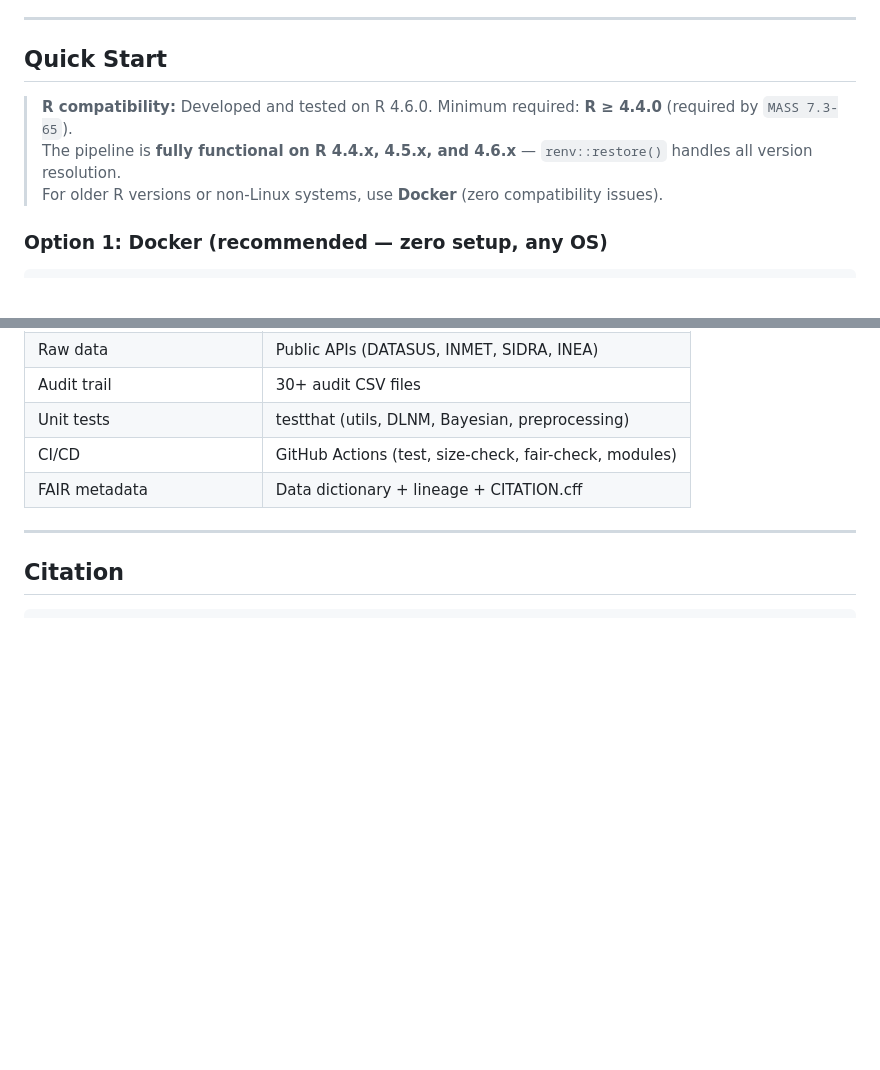
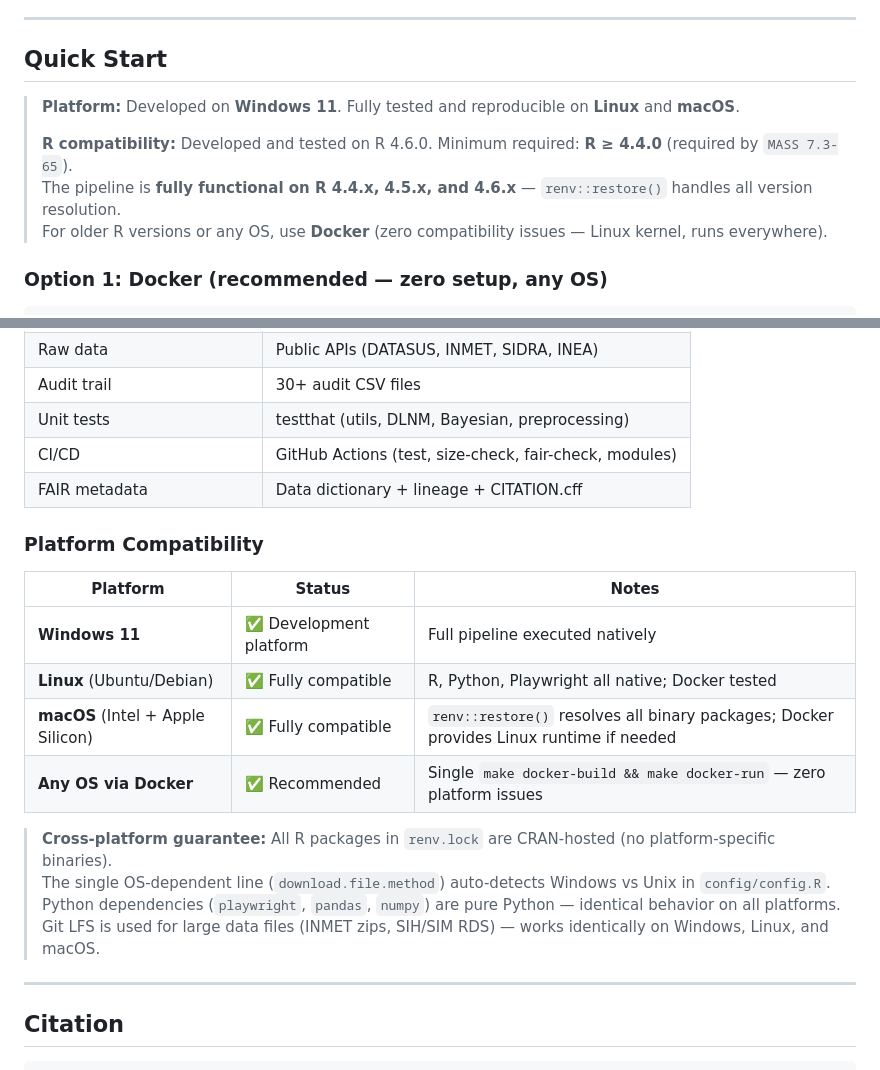
Before and after one commit to santosry/exposome-cerebrovascular-rj, a Markdown page: README.md, 2 parts joined by grey strips. Rendered like a GitHub page; blank space fills up the shorter version.

Commit message:
docs: Windows 11 development platform; Linux/macOS/Docker compatibility declared

```diff
--- a/README.md
+++ b/README.md
@@ -18,9 +18,11 @@ This repository investigates non-linear and delayed associations between tempera
 
 ## Quick Start
 
+> **Platform:** Developed on **Windows 11**. Fully tested and reproducible on **Linux** and **macOS**.
+>
 > **R compatibility:** Developed and tested on R 4.6.0. Minimum required: **R ≥ 4.4.0** (required by `MASS 7.3-65`).
 > The pipeline is **fully functional on R 4.4.x, 4.5.x, and 4.6.x** — `renv::restore()` handles all version resolution.
-> For older R versions or non-Linux systems, use **Docker** (zero compatibility issues).
+> For older R versions or any OS, use **Docker** (zero compatibility issues — Linux kernel, runs everywhere).
 
 ### Option 1: Docker (recommended — zero setup, any OS)
 
@@ -184,6 +186,20 @@ R version 4.6.0 (2026-04-24). Full package inventory in `renv.lock` (151 package
 | CI/CD | GitHub Actions (test, size-check, fair-check, modules) |
 | FAIR metadata | Data dictionary + lineage + CITATION.cff |
 
+### Platform Compatibility
+
+| Platform | Status | Notes |
+|----------|--------|-------|
+| **Windows 11** | ✅ Development platform | Full pipeline executed natively |
+| **Linux** (Ubuntu/Debian) | ✅ Fully compatible | R, Python, Playwright all native; Docker tested |
+| **macOS** (Intel + Apple Silicon) | ✅ Fully compatible | `renv::restore()` resolves all binary packages; Docker provides Linux runtime if needed |
+| **Any OS via Docker** | ✅ Recommended | Single `make docker-build && make docker-run` — zero platform issues |
+
+> **Cross-platform guarantee:** All R packages in `renv.lock` are CRAN-hosted (no platform-specific binaries).
+> The single OS-dependent line (`download.file.method`) auto-detects Windows vs Unix in `config/config.R`.
+> Python dependencies (`playwright`, `pandas`, `numpy`) are pure Python — identical behavior on all platforms.
+> Git LFS is used for large data files (INMET zips, SIH/SIM RDS) — works identically on Windows, Linux, and macOS.
+
 ---
 
 ## Citation
```
